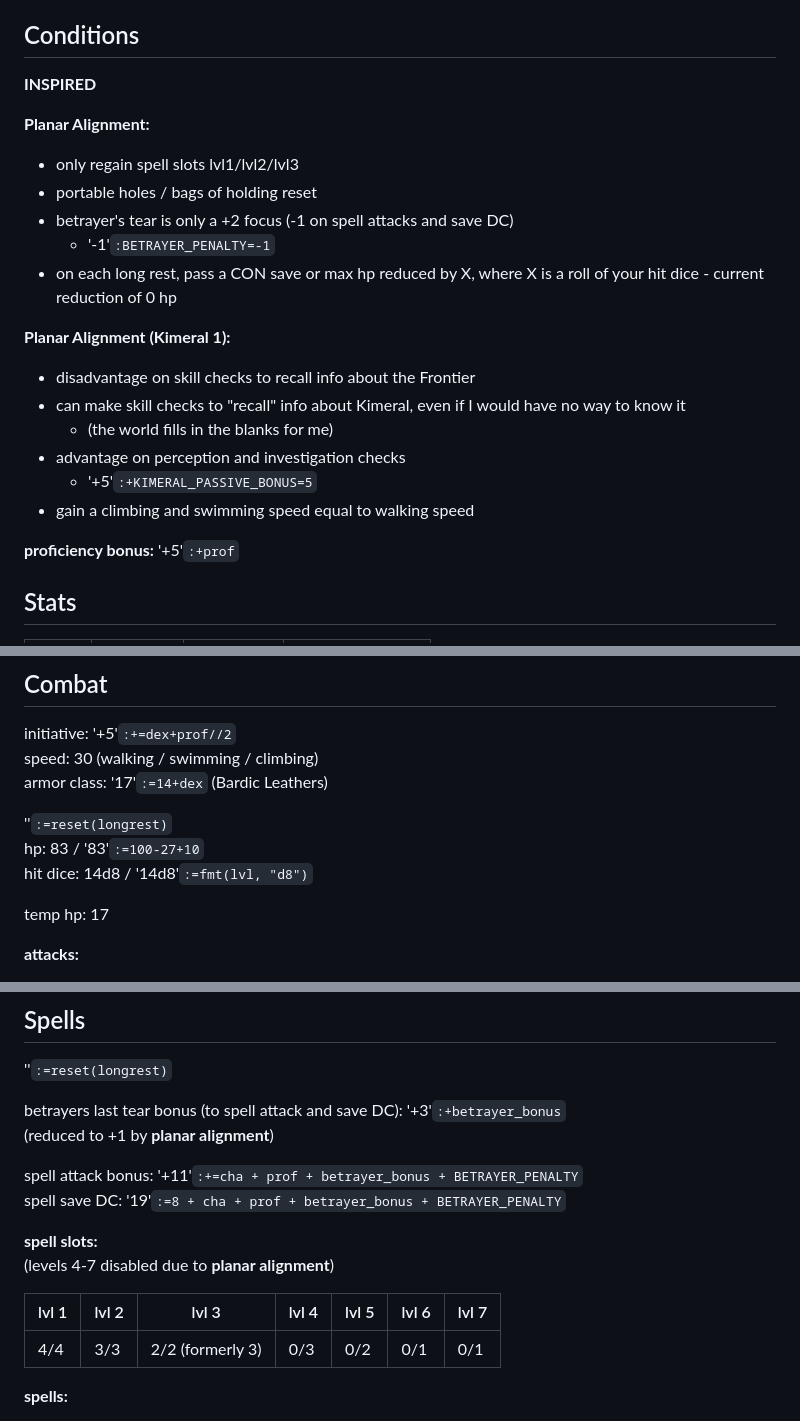
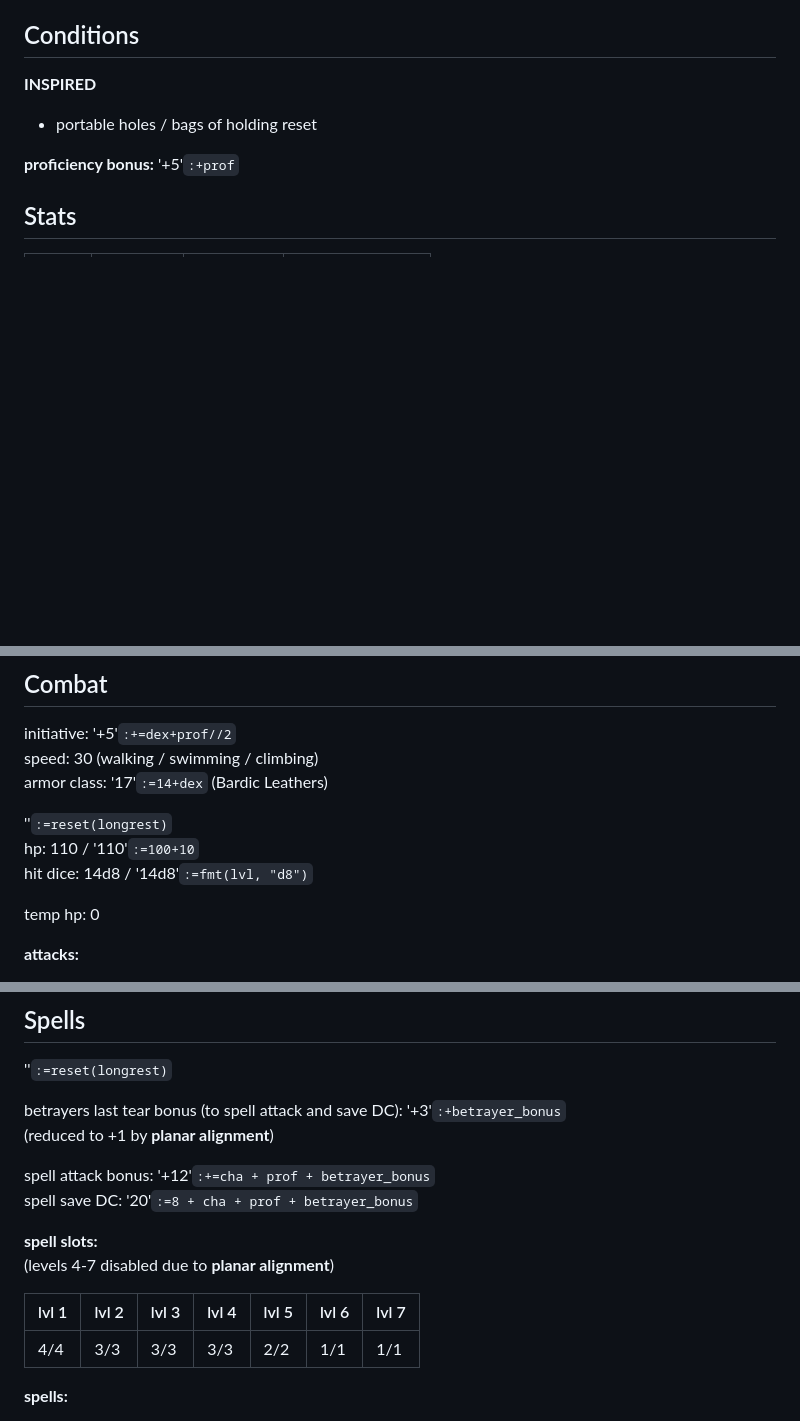
Before and after one commit to LeonBaram/higgingbotham, a Markdown page: higgingbotham.md, 3 parts joined by grey strips. Drawn GitHub-style; blank space fills up the shorter version.

Commit message:
Remove planar alignment effects

```diff
--- a/higgingbotham.md
+++ b/higgingbotham.md
@@ -9,22 +9,7 @@ Lore Bard '14'`:lvl`\
 
 **INSPIRED**
 
-**Planar Alignment:**
-
-- only regain spell slots lvl1/lvl2/lvl3
 - portable holes / bags of holding reset
-- betrayer's tear is only a +2 focus (-1 on spell attacks and save DC)
-    - '-1'`:BETRAYER_PENALTY=-1`
-- on each long rest, pass a CON save or max hp reduced by X, where X is a roll of your hit dice - current reduction of 0 hp
-
-**Planar Alignment (Kimeral 1):**
-
-- disadvantage on skill checks to recall info about the Frontier
-- can make skill checks to "recall" info about Kimeral, even if I would have no way to know it
-    - (the world fills in the blanks for me)
-- advantage on perception and investigation checks
-    - '+5'`:+KIMERAL_PASSIVE_BONUS=5`
-- gain a climbing and swimming speed equal to walking speed
 
 **proficiency bonus:** '+5'`:+prof`
 
@@ -48,10 +33,10 @@ speed: 30 (walking / swimming / climbing)\
 armor class: '17'`:=14+dex` (Bardic Leathers)
 
 ''`:=reset(longrest)`\
-hp: 83 / '83'`:=100-27+10`\
+hp: 110 / '110'`:=100+10`\
 hit dice: 14d8 / '14d8'`:=fmt(lvl, "d8")`
 
-temp hp: 17
+temp hp: 0
 
 **attacks:**
 
@@ -126,15 +111,15 @@ cast Find Familiar (Owl) using magic parrot: 1 / 1
 betrayers last tear bonus (to spell attack and save DC): '+3'`:+betrayer_bonus`\
 (reduced to +1 by **planar alignment**)
 
-spell attack bonus: '+11'`:+=cha + prof + betrayer_bonus + BETRAYER_PENALTY`\
-spell save DC: '19'`:=8 + cha + prof + betrayer_bonus + BETRAYER_PENALTY`
+spell attack bonus: '+12'`:+=cha + prof + betrayer_bonus`\
+spell save DC: '20'`:=8 + cha + prof + betrayer_bonus`
 
 **spell slots:**\
 (levels 4-7 disabled due to **planar alignment**)
 
-| lvl 1 | lvl 2 | lvl 3            | lvl 4 | lvl 5 | lvl 6 | lvl 7 |
-| ----- | ----- | ---------------- | ----- | ----- | ----- | ----- |
-| 4/4   | 3/3   | 2/2 (formerly 3) | 0/3   | 0/2   | 0/1   | 0/1   |
+| lvl 1 | lvl 2 | lvl 3 | lvl 4 | lvl 5 | lvl 6 | lvl 7 |
+| ----- | ----- | ----- | ----- | ----- | ----- | ----- |
+| 4/4   | 3/3   | 3/3   | 3/3   | 2/2   | 1/1   | 1/1   |
 
 **spells:**
 
```
Also changed, not shown: other parts of higgingbotham.md (+2 -2 lines).
